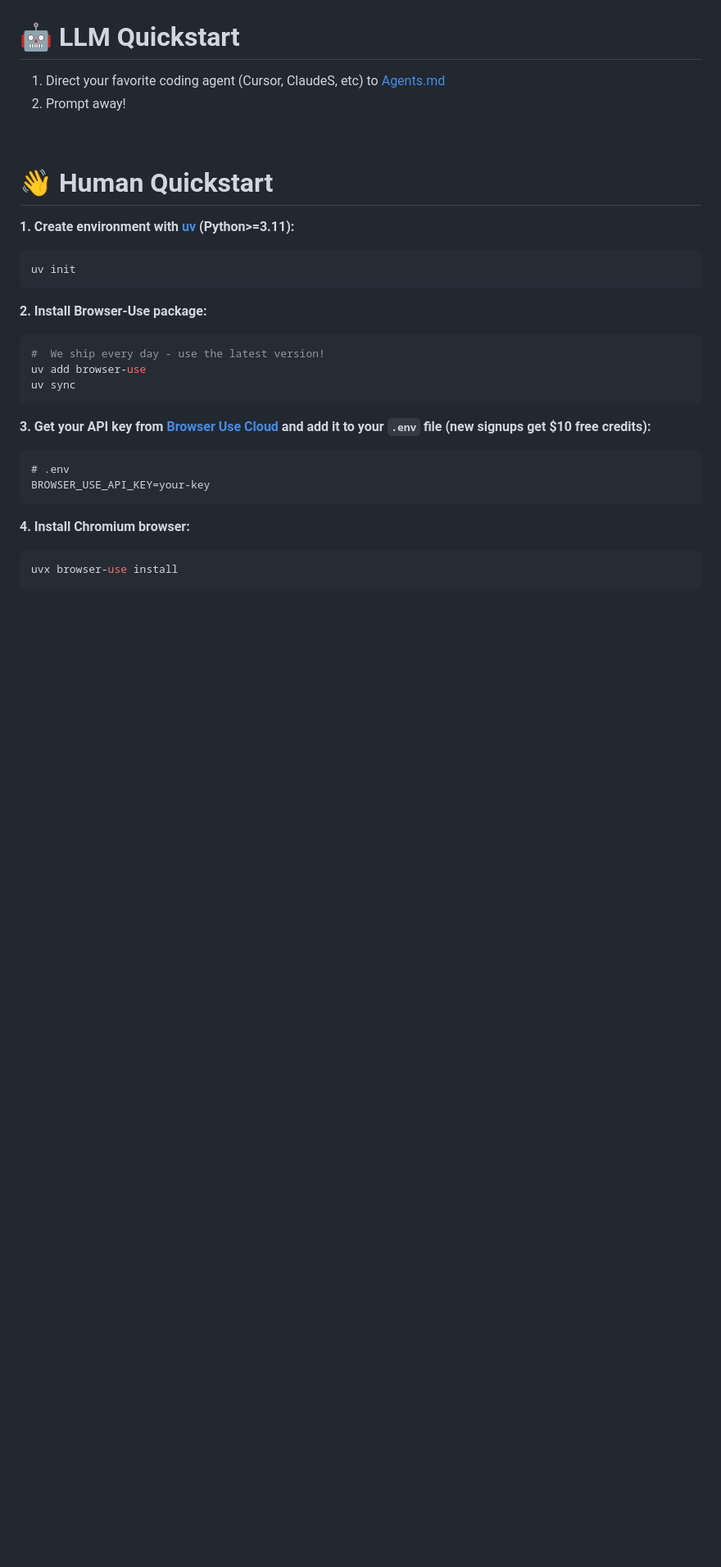
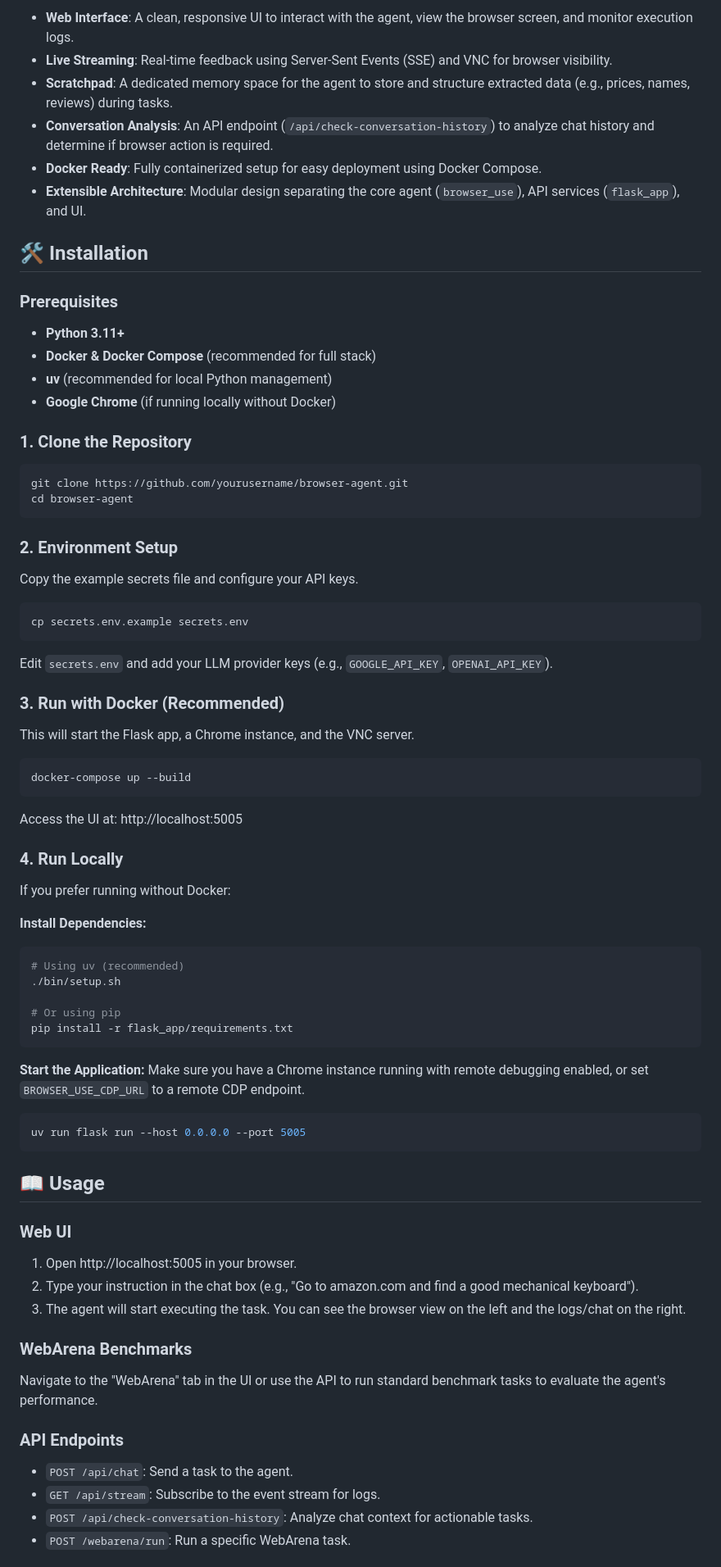
Before and after one commit to kota-kawa/Browser-Agent, a Markdown page: README.md, the part around the change printed below. Shown: that part at 82% size. Drawn GitHub-style; blank space fills up the shorter version.

````diff
--- a/README.md
+++ b/README.md
@@ -38,33 +14,70 @@
 
-</br>
+- **Web Interface**: A clean, responsive UI to interact with the agent, view the browser screen, and monitor execution logs.
+- **Live Streaming**: Real-time feedback using Server-Sent Events (SSE) and VNC for browser visibility.
+- **Scratchpad**: A dedicated memory space for the agent to store and structure extracted data (e.g., prices, names, reviews) during tasks.
+- **Conversation Analysis**: An API endpoint (`/api/check-conversation-history`) to analyze chat history and determine if browser action is required.
+- **Docker Ready**: Fully containerized setup for easy deployment using Docker Compose.
+- **Extensible Architecture**: Modular design separating the core agent (`browser_use`), API services (`flask_app`), and UI.
 
-# 🤖 LLM Quickstart
+## 🛠️ Installation
 
-1. Direct your favorite coding agent (Cursor, ClaudeS, etc) to [Agents.md](https://docs.browser-use.com/llms-full.txt)
-2. Prompt away!
+### Prerequisites
+- **Python 3.11+**
+- **Docker & Docker Compose** (recommended for full stack)
+- **uv** (recommended for local Python management)
+- **Google Chrome** (if running locally without Docker)
 
-<br/>
-
-# 👋 Human Quickstart
-
-**1. Create environment with [uv](https://docs.astral.sh/uv/) (Python>=3.11):**
+### 1. Clone the Repository
 ```bash
-uv init
+git clone https://github.com/yourusername/browser-agent.git
+cd browser-agent
 ```
 
-**2. Install Browser-Use package:**
+### 2. Environment Setup
+Copy the example secrets file and configure your API keys.
 ```bash
-#  We ship every day - use the latest version!
-uv add browser-use
-uv sync
+cp secrets.env.example secrets.env
+```
+Edit `secrets.env` and add your LLM provider keys (e.g., `GOOGLE_API_KEY`, `OPENAI_API_KEY`).
+
+### 3. Run with Docker (Recommended)
+This will start the Flask app, a Chrome instance, and the VNC server.
+```bash
+docker-compose up --build
+```
+Access the UI at: http://localhost:5005
+
+### 4. Run Locally
+If you prefer running without Docker:
+
+**Install Dependencies:**
+```bash
+# Using uv (recommended)
+./bin/setup.sh
+
+# Or using pip
+pip install -r flask_app/requirements.txt
 ```
 
-**3. Get your API key from [Browser Use Cloud](https://cloud.browser-use.com/new-api-key) and add it to your `.env` file (new signups get $10 free credits):**
-```
-# .env
-BROWSER_USE_API_KEY=your-key
+**Start the Application:**
+Make sure you have a Chrome instance running with remote debugging enabled, or set `BROWSER_USE_CDP_URL` to a remote CDP endpoint.
+```bash
+uv run flask run --host 0.0.0.0 --port 5005
 ```
 
-**4. Install Chromium browser:**
-```bash
-uvx browser-use install
+## 📖 Usage
+
+### Web UI
+1. Open http://localhost:5005 in your browser.
+2. Type your instruction in the chat box (e.g., "Go to amazon.com and find a good mechanical keyboard").
+3. The agent will start executing the task. You can see the browser view on the left and the logs/chat on the right.
+
+### WebArena Benchmarks
+Navigate to the "WebArena" tab in the UI or use the API to run standard benchmark tasks to evaluate the agent's performance.
+
+### API Endpoints
+- `POST /api/chat`: Send a task to the agent.
+- `GET /api/stream`: Subscribe to the event stream for logs.
+- `POST /api/check-conversation-history`: Analyze chat context for actionable tasks.
+- `POST /webarena/run`: Run a specific WebArena task.
+
````
Also changed, not shown: other parts of README.md (+30 -222 lines).
